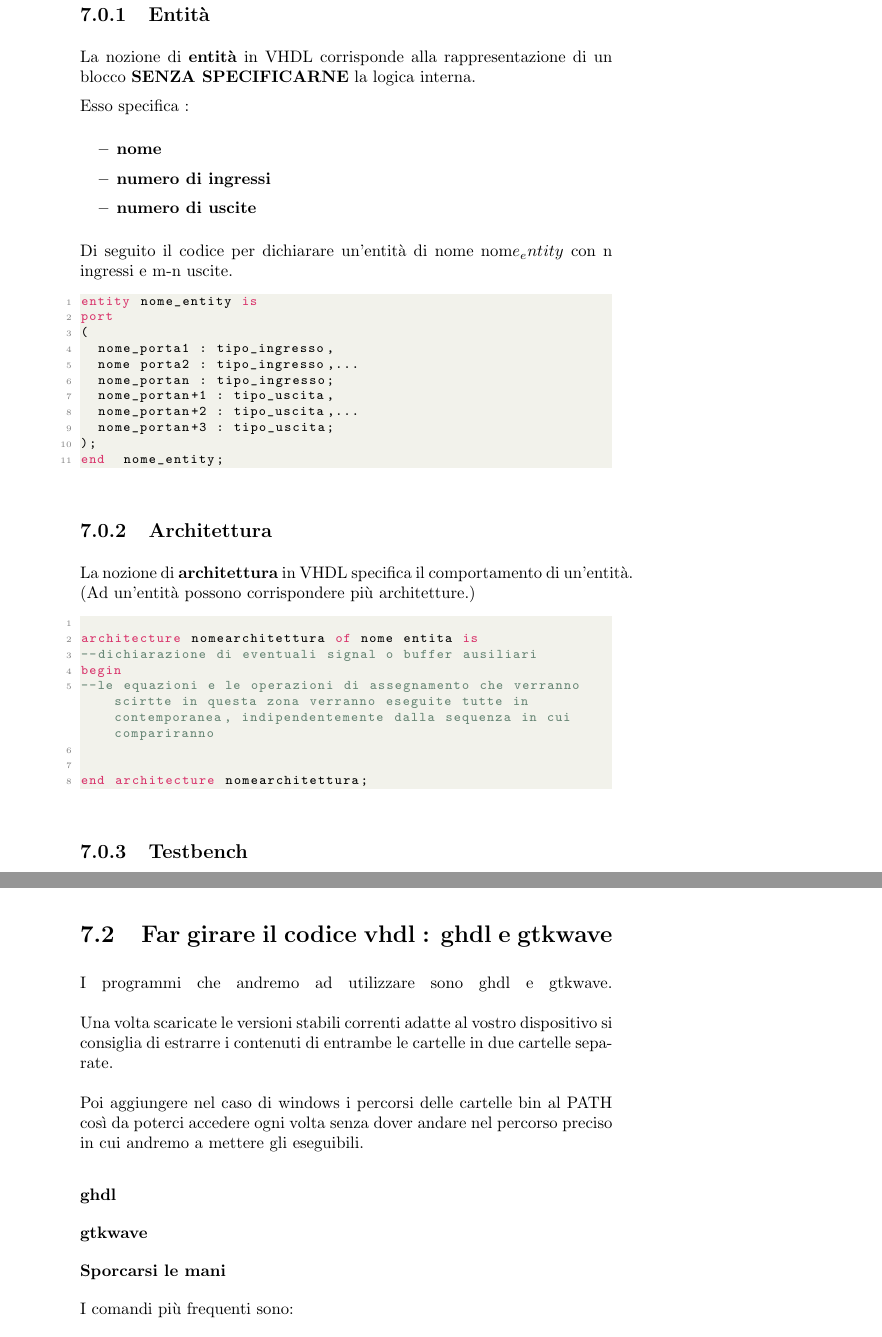
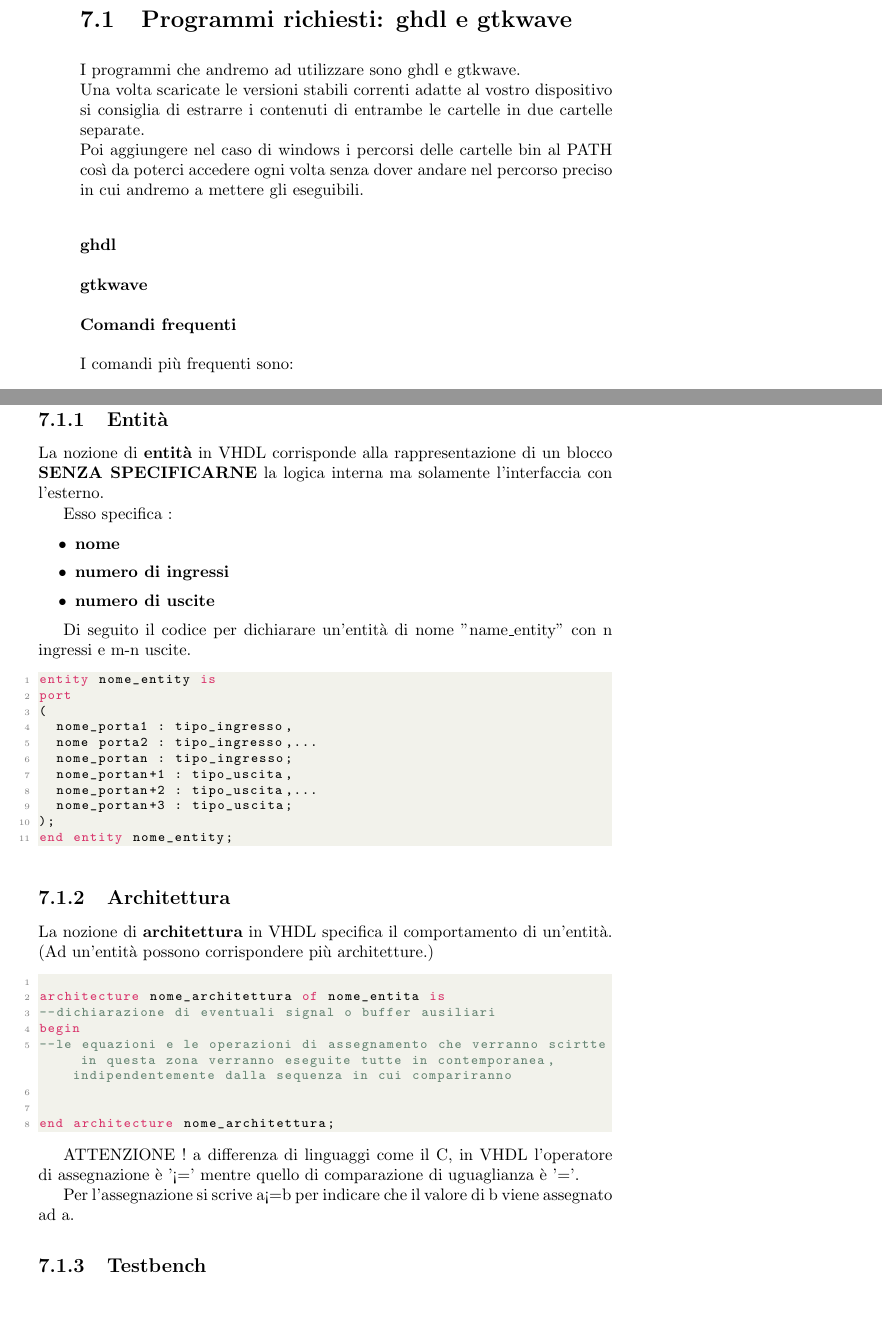
Before and after one commit to matteoSabella/RetiLogicheMadeFriendly, a LaTeX thesis (RetiLogicheMadeFriendly.tex): two parts of pages 27 and 31 of 36 before the commit and two parts of pages 25 and 27 of 36 after it, joined at a grey line, cut so that both start at the same text, the shorter picture padded with empty space. Compiled offline with pdfLaTeX.

Commit message:
Add files via upload

```diff
--- a/RetiLogicheMadeFriendly.tex
+++ b/RetiLogicheMadeFriendly.tex
@@ -706,3 +706,18 @@ Una volta progettato un circuito e disegnato si potrebbe procedere a comprare le
 Molto meglio è invece utilizzare un linguaggio di descrizione che permette di simulare il funzionamento delle porte e quindi dei circuiti.
 
 
+\section{Programmi richiesti: ghdl e gtkwave}
+
+I programmi che andremo ad utilizzare sono ghdl e gtkwave.\\
+Una volta scaricate le versioni stabili correnti adatte al vostro dispositivo si consiglia di estrarre i contenuti di entrambe le cartelle in due cartelle separate.\\
+Poi aggiungere nel caso di windows i percorsi delle cartelle bin al PATH così da poterci accedere ogni volta senza dover andare nel percorso preciso in cui andremo a mettere gli eseguibili.
+
+\subsubsection*{ghdl}
+\subsubsection*{gtkwave}
+\subsubsection*{Comandi frequenti}
+
+I comandi più frequenti sono:
+
+\begin{verbatim}ghdl -h \end{verbatim}visualizzo i comandi che ghdl offre.
+
+\begin{verbatim}
@@ -731,10 +767,9 @@ e secondo 3 viste
 \newpage
 \subsection{Entità}
 
-La nozione di \textbf{entità} in VHDL corrisponde alla rappresentazione di un blocco \textbf{SENZA SPECIFICARNE} la logica interna.
+La nozione di \textbf{entità} in VHDL corrisponde alla rappresentazione di un blocco \textbf{SENZA SPECIFICARNE} la logica interna ma solamente l'interfaccia con l'esterno.
 
 Esso specifica :
-
 \begin{itemize}
 \item \textbf{nome}
 \item \textbf{numero di ingressi}
@@ -742,7 +777,7 @@ Esso specifica :
 
 \end{itemize}
 
-Di seguito il codice per dichiarare un'entità di nome nom$e_entity$ con n ingressi e m-n uscite.
+Di seguito il codice per dichiarare un'entità di nome "name\textunderscore entity" con n ingressi e m-n uscite.
 
 \begin{lstlisting}[language=VHDL]
 entity nome_entity is
@@ -755,7 +790,7 @@ port
 	nome_portan+2 : tipo_uscita,...
 	nome_portan+3 : tipo_uscita;
 );
-end  nome_entity;
+end entity nome_entity;
 \end{lstlisting}
 
 \subsection{Architettura}
@@ -765,17 +800,20 @@ La nozione di \textbf{architettura} in VHDL specifica il comportamento di un'ent
 
 \begin{lstlisting}[language=VHDL]
 
-architecture nomearchitettura of nome entita is
+architecture nome_architettura of nome_entita is
 --dichiarazione di eventuali signal o buffer ausiliari
 begin
 --le equazioni e le operazioni di assegnamento che verranno scirtte in questa zona verranno eseguite tutte in contemporanea, indipendentemente dalla sequenza in cui compariranno
 
 
-end architecture nomearchitettura;
+end architecture nome_architettura;
 
 
 \end{lstlisting}
 
+ATTENZIONE ! a differenza di linguaggi come il C, in VHDL l'operatore di assegnazione è '<=' mentre quello di comparazione di uguaglianza è '='.
+
+Per l'assegnazione si scrive a<=b per indicare che il valore di b viene assegnato ad a.
 
 \subsection{Testbench}
 
@@ -936,14 +974,3 @@ end record \\
 
 
 
-\section{Far girare il codice vhdl : ghdl e gtkwave}
-
-
-I programmi che andremo ad utilizzare sono ghdl e gtkwave.\break\newline
-Una volta scaricate le versioni stabili correnti adatte al vostro dispositivo si consiglia di estrarre i contenuti di entrambe le cartelle in due cartelle separate.\break\newline
-Poi aggiungere nel caso di windows i percorsi delle cartelle bin al PATH così da poterci accedere ogni volta senza dover andare nel percorso preciso in cui andremo a mettere gli eseguibili.
-
-\subsubsection*{ghdl}
-\subsubsection*{gtkwave}
-\subsubsection*{Sporcarsi le mani}
-I comandi più frequenti sono:
@@ -971,7 +977,3 @@ Quindi se volessimo compilare ed eseguire l'entità baseEntity nel file baseTest
-ghdl -a baseTest.vhd
-ghdl -e baseEntity
-ghdl -r baseEntity
-\end{verbatim}
 
 
 \section*{Tipo std\_logic}
```
Also changed, not shown: RetiLogicheMadeFriendly.pdf, RetiLogicheMadeFriendly.tex (44 more changed lines), 3 other files.
